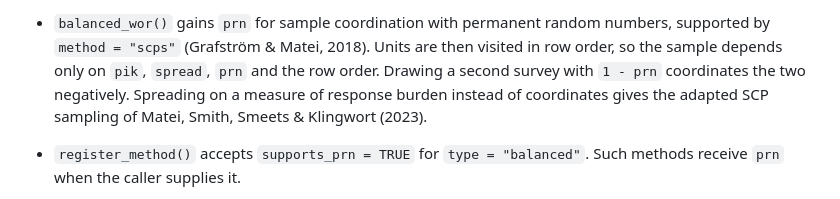
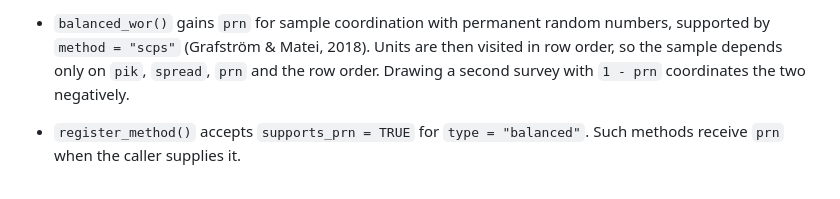
Before and after one commit to dickoa/sondage, a Markdown page: NEWS.md, the part around the change. Drawn GitHub-style.

```diff
--- a/NEWS.md
+++ b/NEWS.md
@@ -16,9 +16,7 @@ Changes since 0.9.1, the previous CRAN release.
   random numbers, supported by `method = "scps"` (Grafström & Matei, 2018).
   Units are then visited in row order, so the sample depends only on `pik`,
   `spread`, `prn` and the row order. Drawing a second survey with `1 - prn`
-  coordinates the two negatively. Spreading on a measure of response burden
-  instead of coordinates gives the adapted SCP sampling of Matei, Smith,
-  Smeets & Klingwort (2023).
+  coordinates the two negatively.
 
 * `register_method()` accepts `supports_prn = TRUE` for `type = "balanced"`.
   Such methods receive `prn` when the caller supplies it.
```
Also changed, not shown: README.md (+31 -17 lines).
